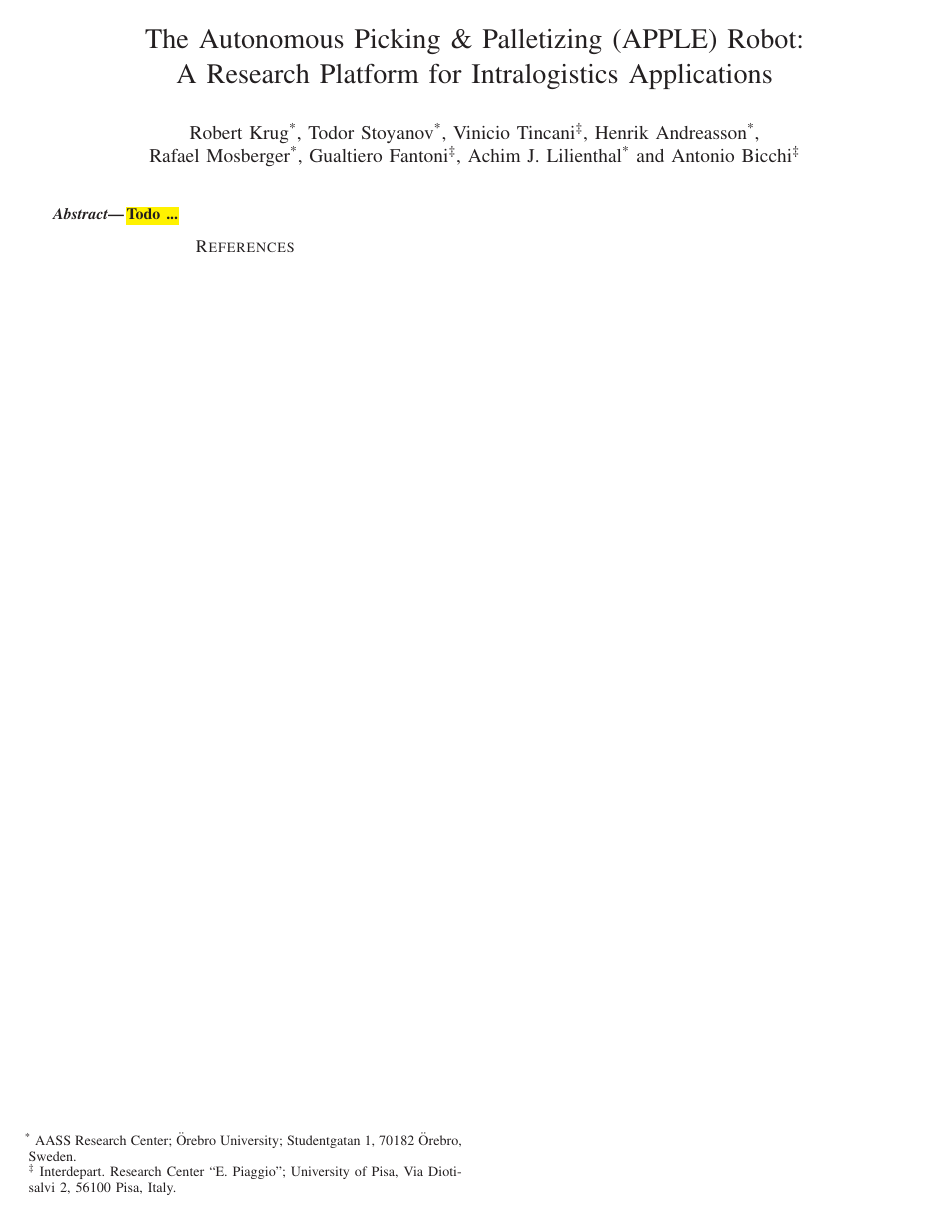
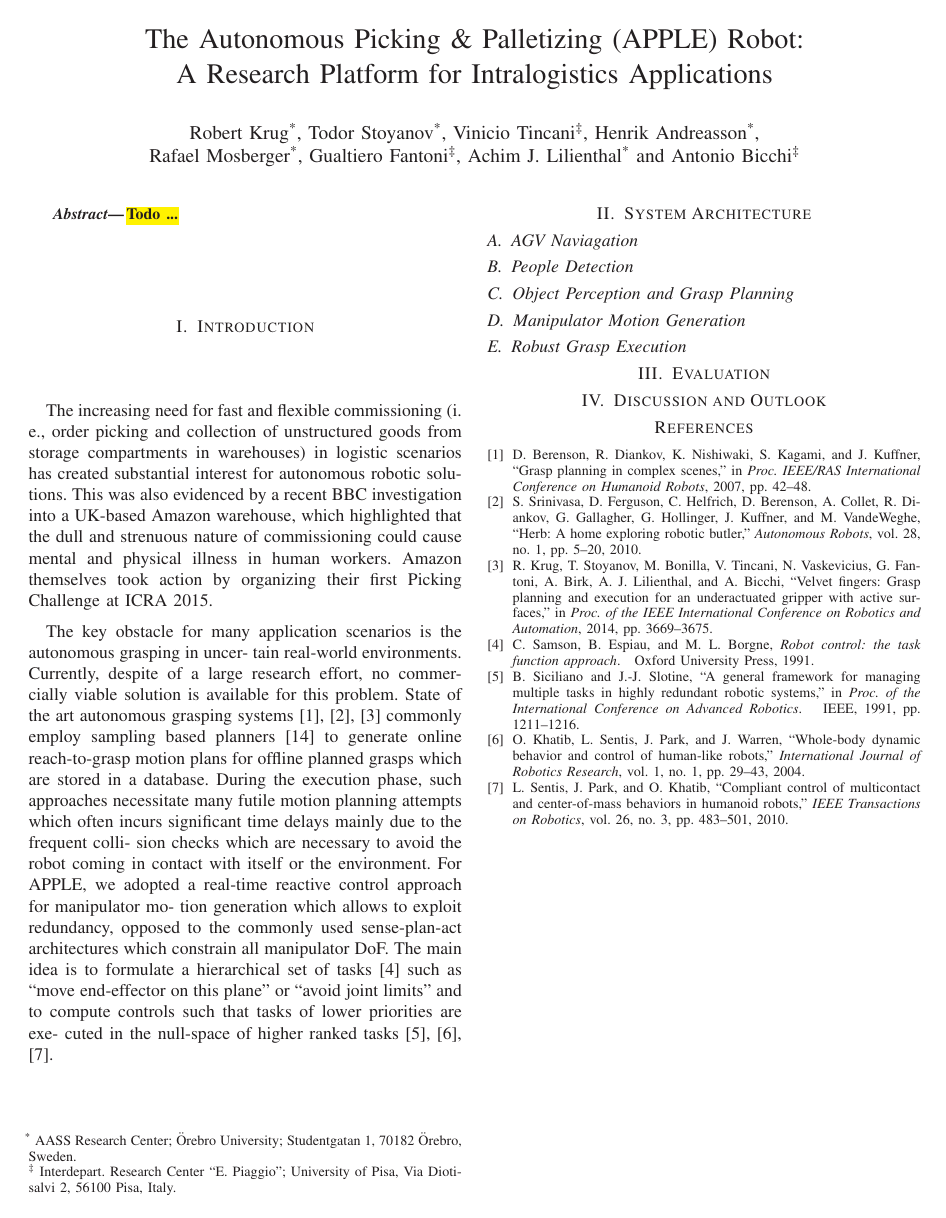
Before and after one commit to rtkg/IROS_APPLE, a LaTeX paper (APPLE.tex, which reads Architecture.tex, Discussion.tex, Evaluation.tex): the whole page. Compiled offline with LaTeX, dvips and Ghostscript.

Commit message:
added paper structure

```diff
--- /dev/null
+++ b/Architecture.tex
@@ -0,0 +1,17 @@
+\section{System Architecture}
+\label{sec:arch}
+
+\subsection{AGV Naviagation}
+\label{subsec:navigation}
+
+\subsection{People Detection}
+\label{subsec:people_det}
+
+\subsection{Object Perception and Grasp Planning}
+\label{subsec:perception_planning}
+
+\subsection{Manipulator Motion Generation}
+\label{subsec:manip_motion}
+
+\subsection{Robust Grasp Execution}
+\label{subsec:grasp_execution}
--- /dev/null
+++ b/Discussion.tex
@@ -0,0 +1,2 @@
+\section{Discussion and Outlook}
+\label{sec:discussion}
--- /dev/null
+++ b/Evaluation.tex
@@ -0,0 +1,2 @@
+\section{Evaluation}
+\label{sec:eval}
--- /dev/null
+++ b/Introduction.tex
@@ -0,0 +1,23 @@
+\section{Introduction}
+\label{sec:intro}
+%
+The increasing need for fast and flexible commissioning (i. e., order picking and collection of
+unstructured goods from storage compartments in warehouses) in logistic scenarios has created
+substantial interest for autonomous robotic solutions. This was also evidenced by a recent BBC
+investigation into a UK-based Amazon warehouse, which highlighted that the dull and strenuous nature
+of commissioning could cause mental and physical illness in human workers. Amazon themselves took
+action by organizing their first Picking Challenge at ICRA 2015.
+
+The key obstacle for many application scenarios is the autonomous grasping in uncer- tain real-world
+environments. Currently, despite of a large research effort, no commer- cially viable solution is
+available for this problem. State of the art autonomous grasping
+systems~\cite{Bere07, Srin10, Krug14_1} commonly employ sampling based planners [14] to generate
+online reach-to-grasp motion plans for offline planned grasps which are stored in a database.
+During the execution phase, such approaches necessitate many futile motion planning attempts which
+often incurs significant time delays mainly due to the frequent colli- sion checks which are
+necessary to avoid the robot coming in contact with itself or the environment.  For APPLE, we
+adopted a real-time reactive control approach for manipulator mo- tion generation which allows to
+exploit redundancy, opposed to the commonly used sense-plan-act architectures which constrain all
+manipulator DoF. The main idea is to formulate a hierarchical set of tasks~\cite{Sams91} such as “move
+end-effector on this plane” or “avoid joint limits” and to compute controls such that tasks of lower
+priorities are exe- cuted in the null-space of higher ranked tasks~\cite{Sici91, Khat04, Sent10}.
```
Also changed, not shown: APPLE.tex (+5 -6 lines), References.bib (+27 -1 lines), APPLE.pdf, 1 other file.
